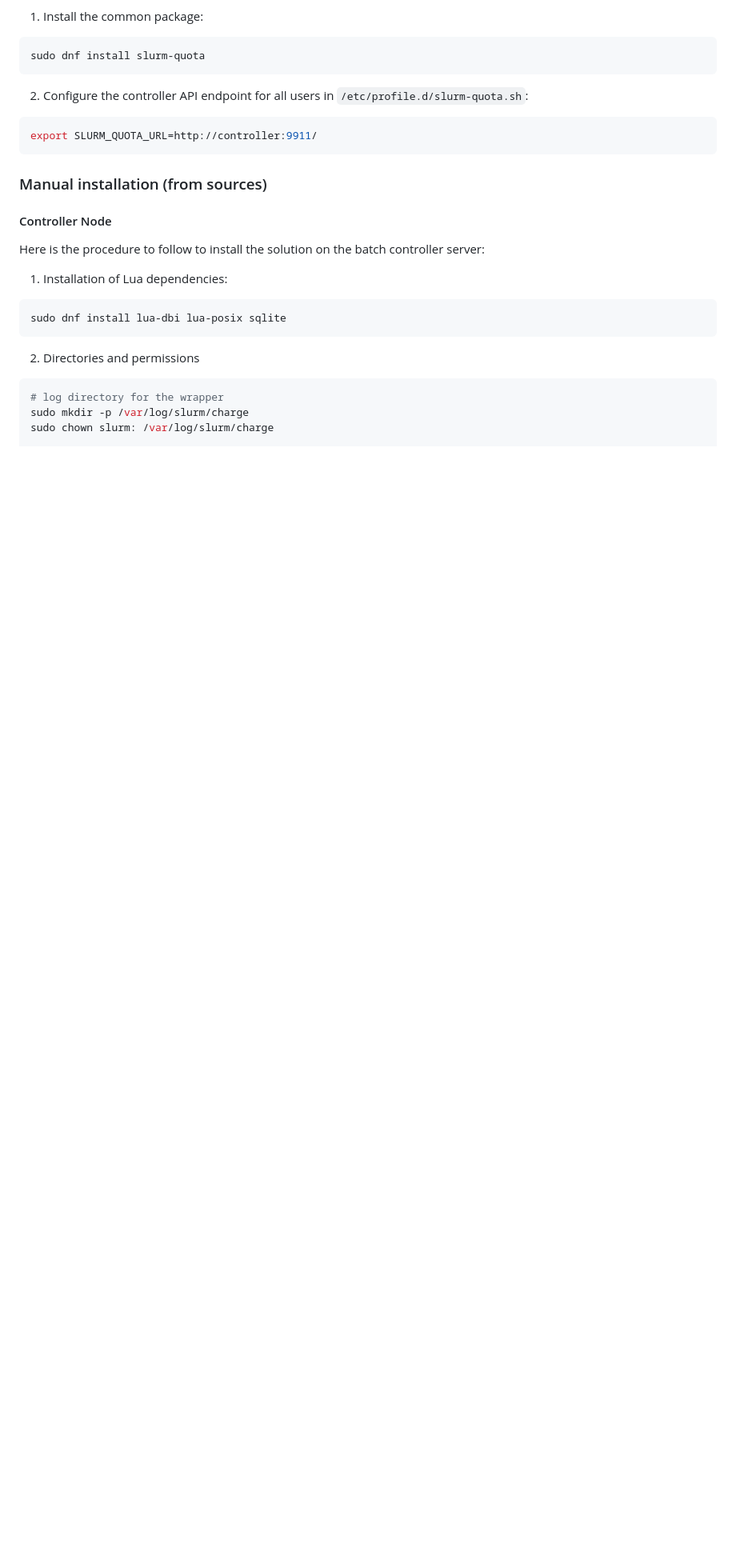
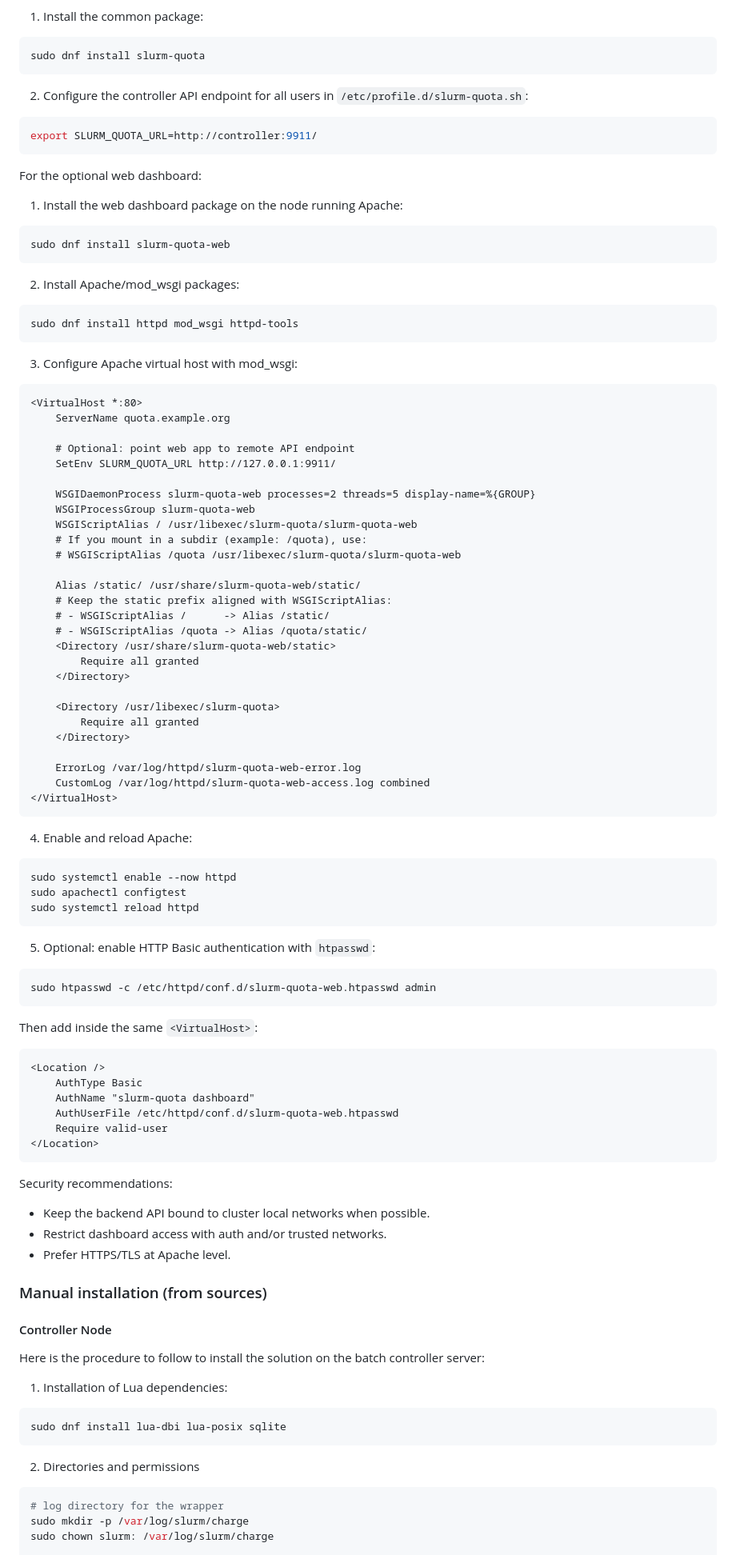
Before and after one commit to rackslab/slurm-quota, a Markdown page: README.md, the part around one of its changes. Shown at 80% size. GitHub-like rendering; blank space fills up the shorter version.

````diff
--- a/README.md
+++ b/README.md
@@ -107,6 +110,83 @@ sudo dnf install slurm-quota
 ```bash
 export SLURM_QUOTA_URL=http://controller:9911/
 ```
+
+For the optional web dashboard:
+
+1) Install the web dashboard package on the node running Apache:
+
+```bash
+sudo dnf install slurm-quota-web
+```
+
+2) Install Apache/mod_wsgi packages:
+
+```bash
+sudo dnf install httpd mod_wsgi httpd-tools
+```
+
+3) Configure Apache virtual host with mod_wsgi:
+
+```apache
+<VirtualHost *:80>
+    ServerName quota.example.org
+
+    # Optional: point web app to remote API endpoint
+    SetEnv SLURM_QUOTA_URL http://127.0.0.1:9911/
+
+    WSGIDaemonProcess slurm-quota-web processes=2 threads=5 display-name=%{GROUP}
+    WSGIProcessGroup slurm-quota-web
+    WSGIScriptAlias / /usr/libexec/slurm-quota/slurm-quota-web
+    # If you mount in a subdir (example: /quota), use:
+    # WSGIScriptAlias /quota /usr/libexec/slurm-quota/slurm-quota-web
+
+    Alias /static/ /usr/share/slurm-quota-web/static/
+    # Keep the static prefix aligned with WSGIScriptAlias:
+    # - WSGIScriptAlias /      -> Alias /static/
+    # - WSGIScriptAlias /quota -> Alias /quota/static/
+    <Directory /usr/share/slurm-quota-web/static>
+        Require all granted
+    </Directory>
+
+    <Directory /usr/libexec/slurm-quota>
+        Require all granted
+    </Directory>
+
+    ErrorLog /var/log/httpd/slurm-quota-web-error.log
+    CustomLog /var/log/httpd/slurm-quota-web-access.log combined
+</VirtualHost>
+```
+
+4) Enable and reload Apache:
+
+```bash
+sudo systemctl enable --now httpd
+sudo apachectl configtest
+sudo systemctl reload httpd
+```
+
+5) Optional: enable HTTP Basic authentication with `htpasswd`:
+
+```bash
+sudo htpasswd -c /etc/httpd/conf.d/slurm-quota-web.htpasswd admin
+```
+
+Then add inside the same `<VirtualHost>`:
+
+```apache
+<Location />
+    AuthType Basic
+    AuthName "slurm-quota dashboard"
+    AuthUserFile /etc/httpd/conf.d/slurm-quota-web.htpasswd
+    Require valid-user
+</Location>
+```
+
+Security recommendations:
+
+- Keep the backend API bound to cluster local networks when possible.
+- Restrict dashboard access with auth and/or trusted networks.
+- Prefer HTTPS/TLS at Apache level.
 
 ### Manual installation (from sources)
 
````
Also changed, not shown: other parts of README.md (+102 -4 lines).
